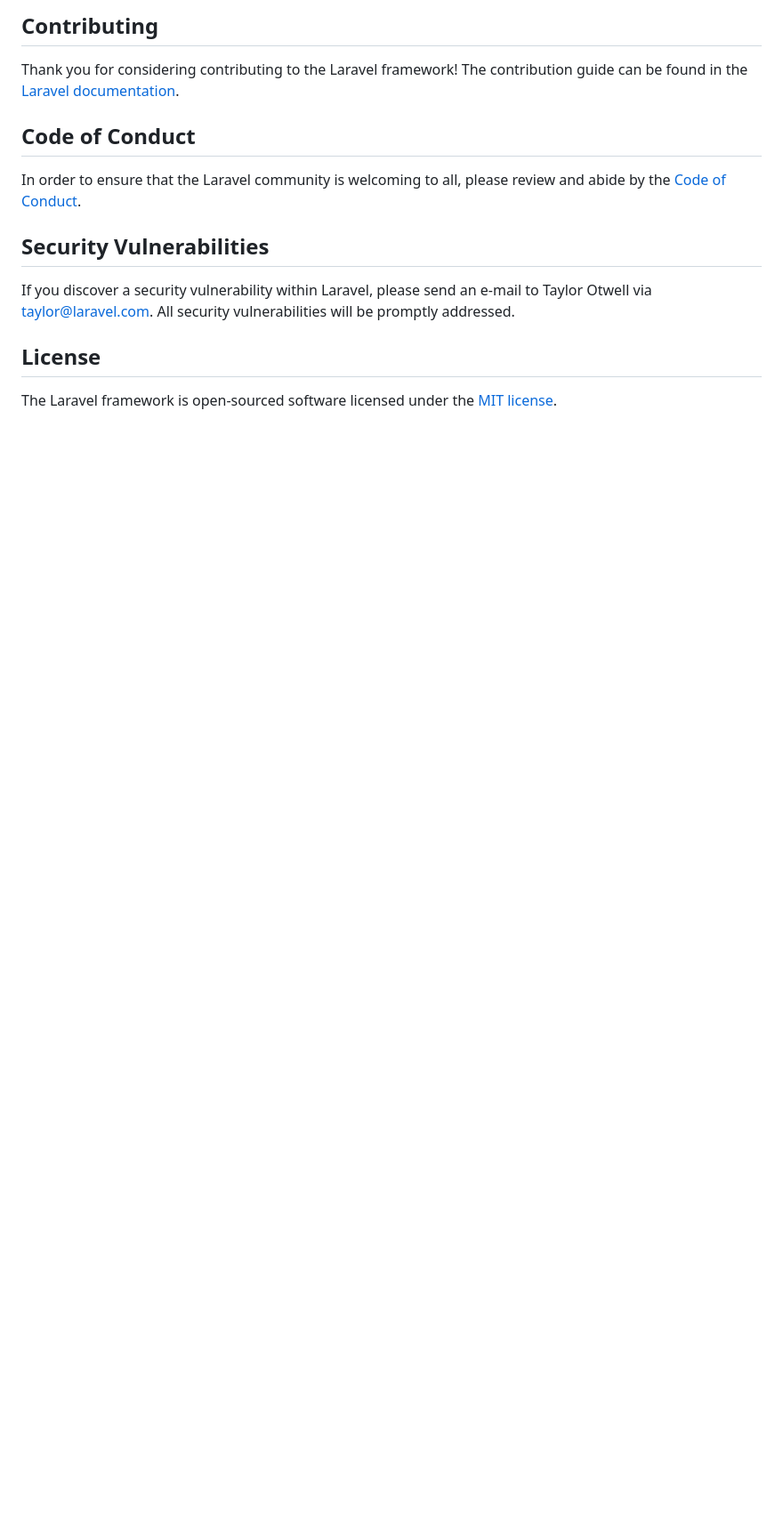
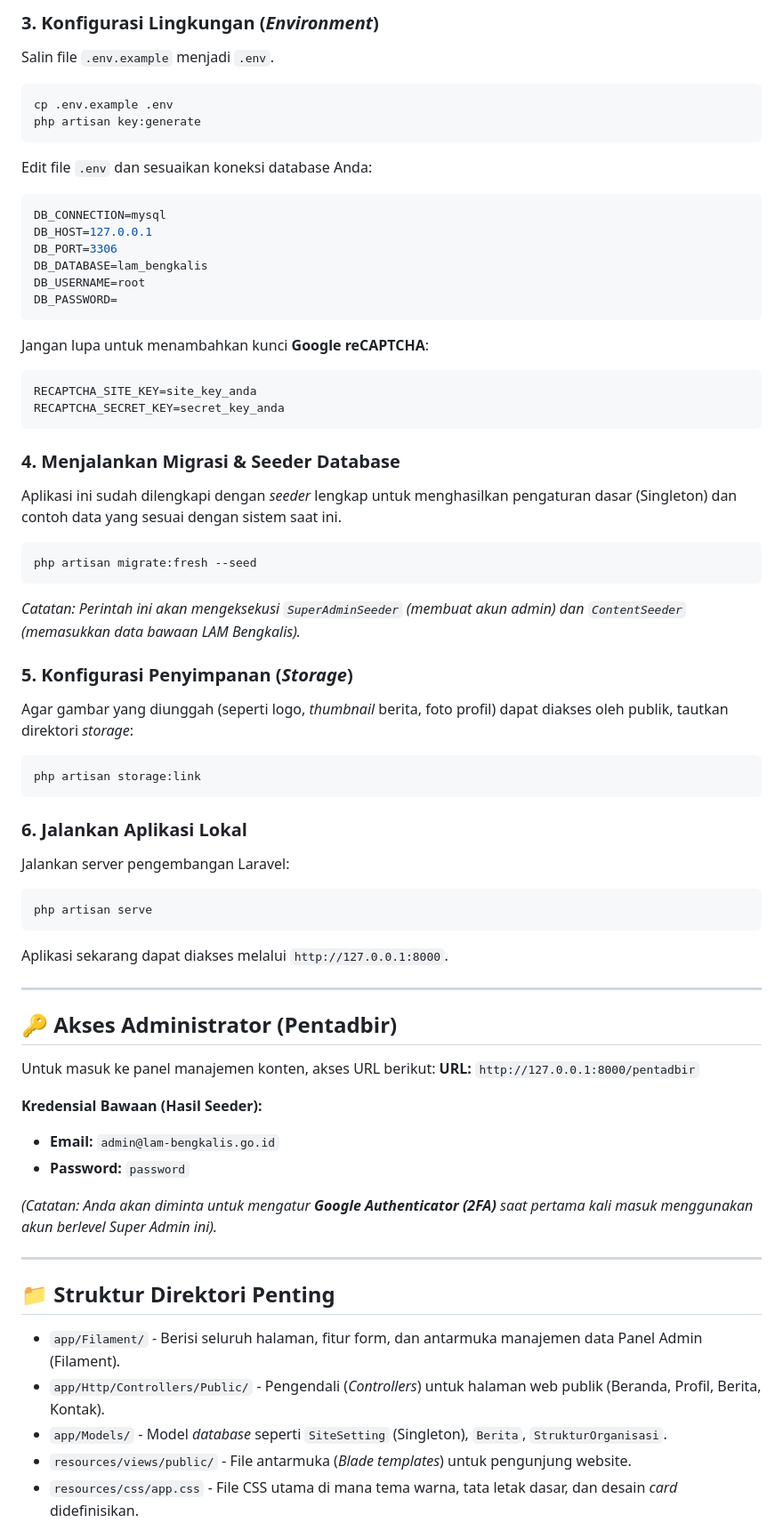
Before and after one commit to barbarbarox/lam_bengkalis, a Markdown page: README.md, the part around one of its changes. Shown at 89% size. Drawn GitHub-style; blank space fills up the shorter version.

````diff
--- a/README.md
+++ b/README.md
@@ -43,16 +60,65 @@ Boost provides your agent 15+ tools and skills that help agents build Laravel ap
 
-## Contributing
+### 3. Konfigurasi Lingkungan (*Environment*)
+Salin file `.env.example` menjadi `.env`.
+```bash
+cp .env.example .env
+php artisan key:generate
+```
+Edit file `.env` dan sesuaikan koneksi database Anda:
+```env
+DB_CONNECTION=mysql
+DB_HOST=127.0.0.1
+DB_PORT=3306
+DB_DATABASE=lam_bengkalis
+DB_USERNAME=root
+DB_PASSWORD=
+```
+Jangan lupa untuk menambahkan kunci **Google reCAPTCHA**:
+```env
+RECAPTCHA_SITE_KEY=site_key_anda
+RECAPTCHA_SECRET_KEY=secret_key_anda
+```
 
-Thank you for considering contributing to the Laravel framework! The contribution guide can be found in the [Laravel documentation](https://laravel.com/docs/contributions).
+### 4. Menjalankan Migrasi & Seeder Database
+Aplikasi ini sudah dilengkapi dengan *seeder* lengkap untuk menghasilkan pengaturan dasar (Singleton) dan contoh data yang sesuai dengan sistem saat ini.
+```bash
+php artisan migrate:fresh --seed
+```
+*Catatan: Perintah ini akan mengeksekusi `SuperAdminSeeder` (membuat akun admin) dan `ContentSeeder` (memasukkan data bawaan LAM Bengkalis).*
 
-## Code of Conduct
+### 5. Konfigurasi Penyimpanan (*Storage*)
+Agar gambar yang diunggah (seperti logo, *thumbnail* berita, foto profil) dapat diakses oleh publik, tautkan direktori *storage*:
+```bash
+php artisan storage:link
+```
 
-In order to ensure that the Laravel community is welcoming to all, please review and abide by the [Code of Conduct](https://laravel.com/docs/contributions#code-of-conduct).
+### 6. Jalankan Aplikasi Lokal
+Jalankan server pengembangan Laravel:
+```bash
+php artisan serve
+```
+Aplikasi sekarang dapat diakses melalui `http://127.0.0.1:8000`.
 
-## Security Vulnerabilities
+---
 
-If you discover a security vulnerability within Laravel, please send an e-mail to Taylor Otwell via [taylor@laravel.com](mailto:taylor@laravel.com). All security vulnerabilities will be promptly addressed.
+## 🔑 Akses Administrator (Pentadbir)
 
-## License
+Untuk masuk ke panel manajemen konten, akses URL berikut:
+**URL:** `http://127.0.0.1:8000/pentadbir`
 
-The Laravel framework is open-sourced software licensed under the [MIT license](https://opensource.org/licenses/MIT).
+**Kredensial Bawaan (Hasil Seeder):**
+- **Email:** `admin@lam-bengkalis.go.id`
+- **Password:** `password`
+
+*(Catatan: Anda akan diminta untuk mengatur **Google Authenticator (2FA)** saat pertama kali masuk menggunakan akun berlevel Super Admin ini).*
+
+---
+
+## 📁 Struktur Direktori Penting
+
+- `app/Filament/` - Berisi seluruh halaman, fitur form, dan antarmuka manajemen data Panel Admin (Filament).
+- `app/Http/Controllers/Public/` - Pengendali (*Controllers*) untuk halaman web publik (Beranda, Profil, Berita, Kontak).
+- `app/Models/` - Model *database* seperti `SiteSetting` (Singleton), `Berita`, `StrukturOrganisasi`.
+- `resources/views/public/` - File antarmuka (*Blade templates*) untuk pengunjung website.
+- `resources/css/app.css` - File CSS utama di mana tema warna, tata letak dasar, dan desain *card* didefinisikan.
+
````
Also changed, not shown: other parts of README.md (+52 -27 lines).
